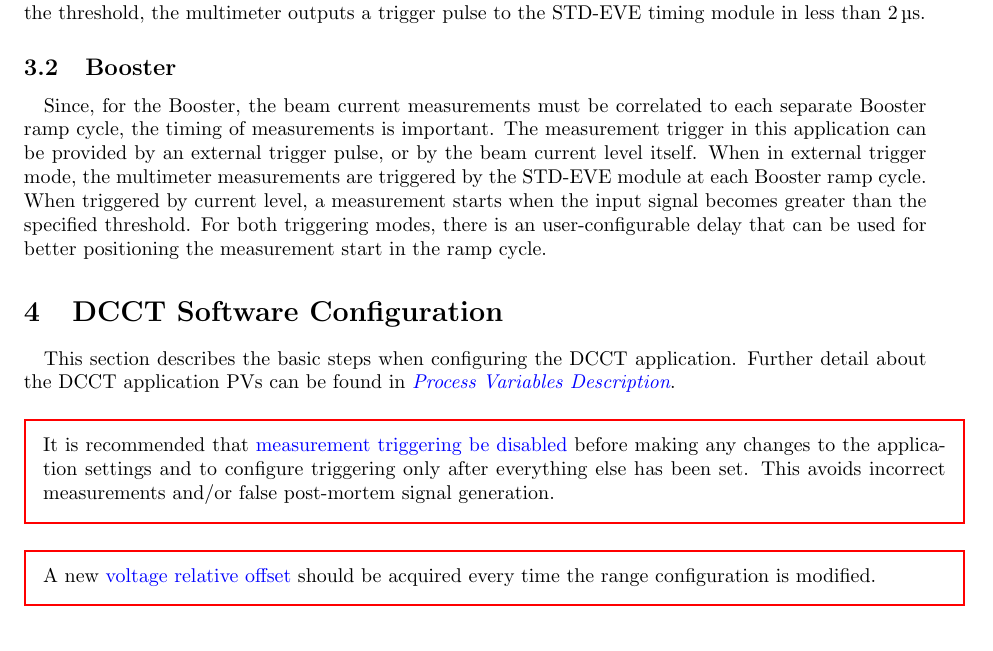
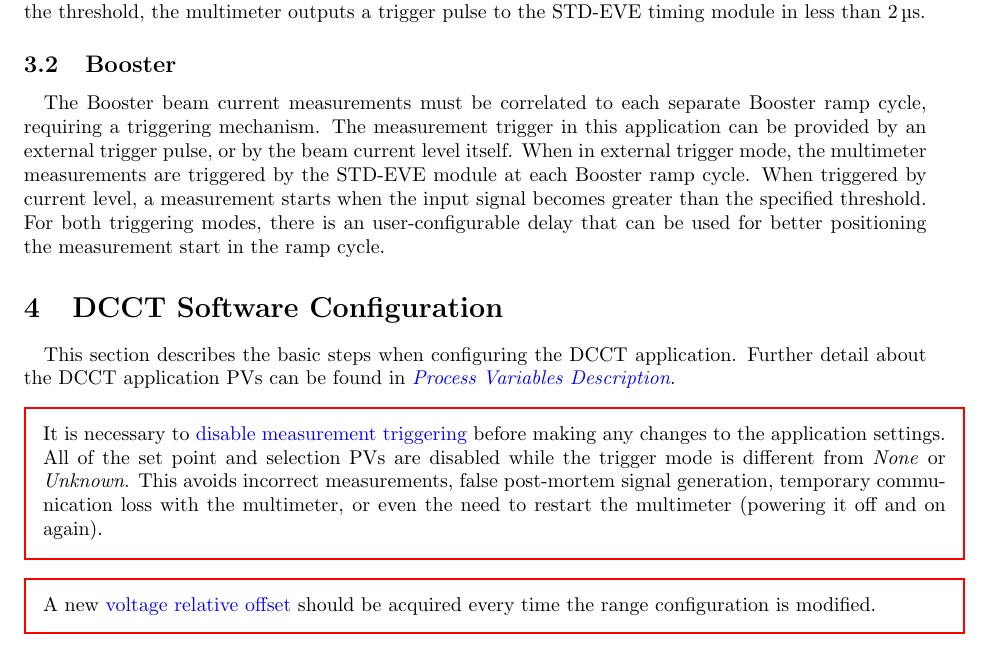
Before and after one commit to lnls-dig/dmm7510-epics-ioc, a LaTeX document (Doc/DCCT_App_User_Guide.tex): part of page 4 of 13, cut so that both start at the same text. Compiled offline with pdfLaTeX.

Commit message:
Doc/DCCT_App_User_Guide.tex: Update configuration details
Update the procedure for modifying measurement settings. It is now required to disable measurement triggers ('None' or 'Unkown') before modifying any settings. The configuration PVs remain disabled while the trigger is enabled ('External', 'InLevel', or 'Software').

```diff
--- a/Doc/DCCT_App_User_Guide.tex
+++ b/Doc/DCCT_App_User_Guide.tex
@@ -120,7 +120,7 @@
 
 	\subsection{Booster}
 
-		\paragraph{} Since, for the Booster, the beam current measurements must be correlated to each separate Booster ramp cycle, the timing of measurements is important. The measurement trigger in this application can be provided by an external trigger pulse, or by the beam current level itself. When in external trigger mode, the multimeter measurements are triggered by the STD-EVE module at each Booster ramp cycle. When triggered by current level, a measurement starts when the input signal becomes greater than the specified threshold. For both triggering modes, there is an user-configurable delay that can be used for better positioning the measurement start in the ramp cycle.
+		\paragraph{} The Booster beam current measurements must be correlated to each separate Booster ramp cycle, requiring a triggering mechanism. The measurement trigger in this application can be provided by an external trigger pulse, or by the beam current level itself. When in external trigger mode, the multimeter measurements are triggered by the STD-EVE module at each Booster ramp cycle. When triggered by current level, a measurement starts when the input signal becomes greater than the specified threshold. For both triggering modes, there is an user-configurable delay that can be used for better positioning the measurement start in the ramp cycle.
 
 %--- Section: DCCT Software Configuration Steps ---
 \section{DCCT Software Configuration}
@@ -129,7 +129,7 @@
 
 	\bigskip
 	\noindent\adjustbox{minipage=\textwidth,cfbox=red 1.0pt 2ex}{
-		It is recommended that \hyperref[disable-triggering]{measurement triggering be disabled} before making any changes to the application settings and to configure triggering only after everything else has been set. This avoids incorrect measurements and/or false post-mortem signal generation.
+		It is necessary to \hyperref[disable-triggering]{disable measurement triggering} before making any changes to the application settings. All of the set point and selection PVs are disabled while the trigger mode is different from \emph{None} or \emph{Unknown}. This avoids incorrect measurements, false post-mortem signal generation, temporary communication loss with the multimeter, or even the need to restart the multimeter (powering it off and on again).
 	}
 
 	\bigskip
```
Also changed, not shown: Doc/DCCT_App_User_Guide.tex (2 more changed lines).
